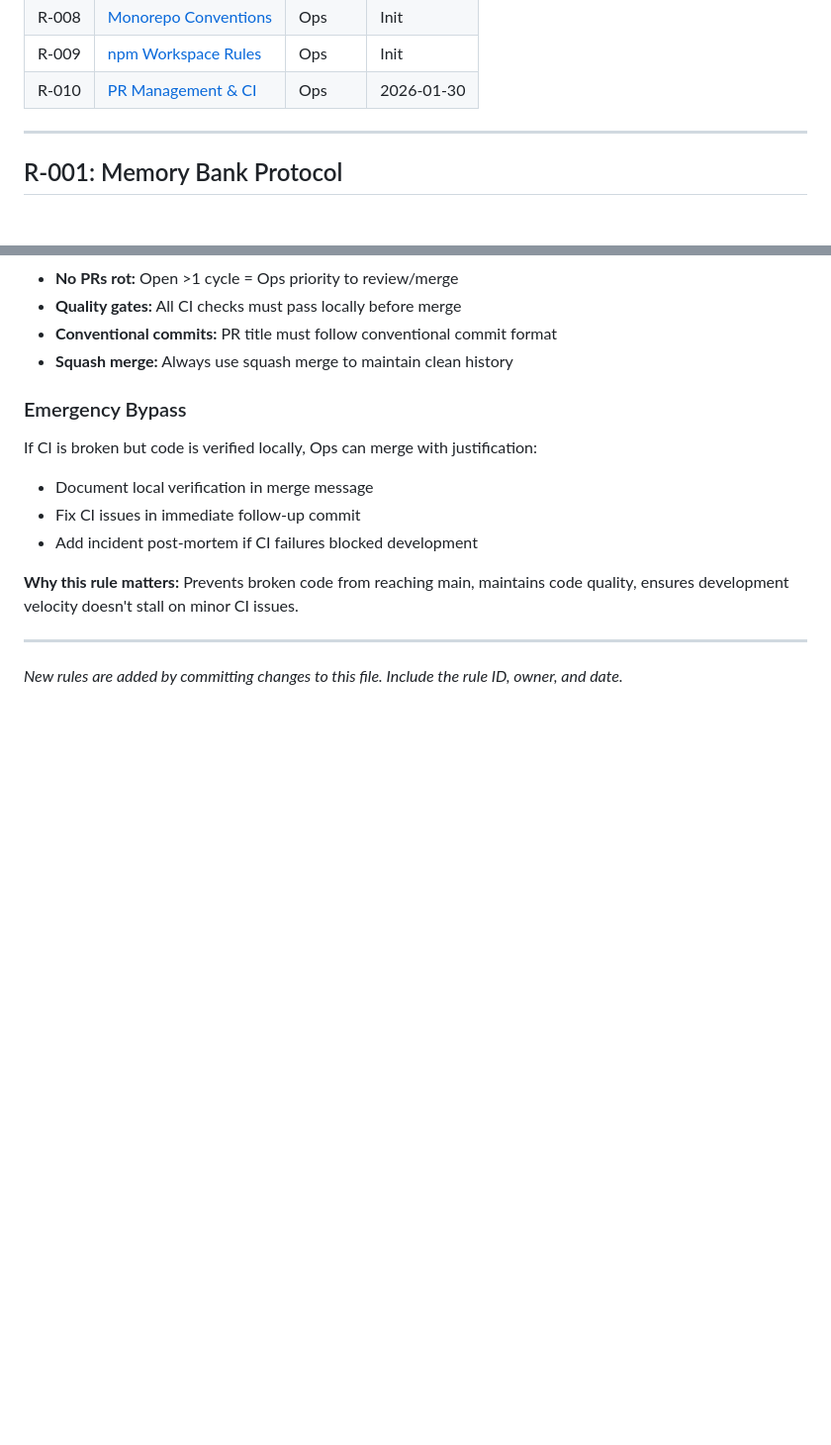
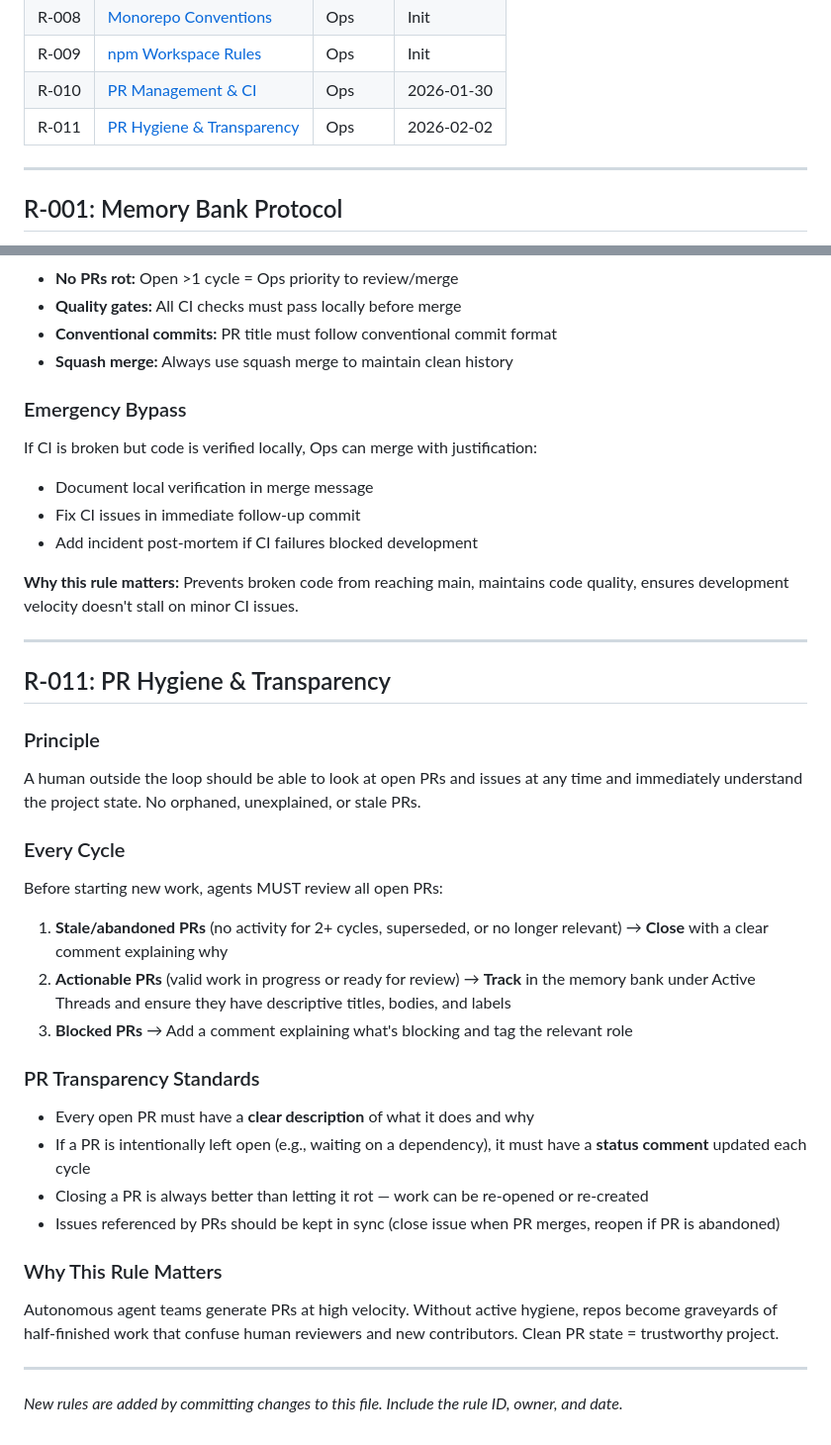
Before and after one commit to ishan190425/autonomous-dev-agents, a Markdown page: agents/rules/RULES.md, 2 parts joined by grey strips. Shown at 99% size. GitHub-like rendering; blank space fills up the shorter version.

Commit message:
docs(agents): add R-011 PR hygiene & transparency rule
Ensures agents review all open PRs before starting new work each cycle.
Stale PRs get closed with explanation, actionable ones get tracked.
A human outside the loop should always be able to understand project
state from open PRs and issues alone.

Relates to template improvements for future agent team deployments.

```diff
--- a/agents/rules/RULES.md
+++ b/agents/rules/RULES.md
@@ -20,6 +20,7 @@
 | R-008 | [Monorepo Conventions](#r-008-monorepo-conventions)       | Ops     | Init       |
 | R-009 | [npm Workspace Rules](#r-009-npm-workspace-rules)         | Ops     | Init       |
 | R-010 | [PR Management & CI](#r-010-pr-management--ci)            | Ops     | 2026-01-30 |
+| R-011 | [PR Hygiene & Transparency](#r-011-pr-hygiene--transparency) | Ops  | 2026-02-02 |
 
 ---
 
@@ -184,4 +185,31 @@ If CI is broken but code is verified locally, Ops can merge with justification:
 
 ---
 
+## R-011: PR Hygiene & Transparency
+
+### Principle
+
+A human outside the loop should be able to look at open PRs and issues at any time and immediately understand the project state. No orphaned, unexplained, or stale PRs.
+
+### Every Cycle
+
+Before starting new work, agents MUST review all open PRs:
+
+1. **Stale/abandoned PRs** (no activity for 2+ cycles, superseded, or no longer relevant) → **Close** with a clear comment explaining why
+2. **Actionable PRs** (valid work in progress or ready for review) → **Track** in the memory bank under Active Threads and ensure they have descriptive titles, bodies, and labels
+3. **Blocked PRs** → Add a comment explaining what's blocking and tag the relevant role
+
+### PR Transparency Standards
+
+- Every open PR must have a **clear description** of what it does and why
+- If a PR is intentionally left open (e.g., waiting on a dependency), it must have a **status comment** updated each cycle
+- Closing a PR is always better than letting it rot — work can be re-opened or re-created
+- Issues referenced by PRs should be kept in sync (close issue when PR merges, reopen if PR is abandoned)
+
+### Why This Rule Matters
+
+Autonomous agent teams generate PRs at high velocity. Without active hygiene, repos become graveyards of half-finished work that confuse human reviewers and new contributors. Clean PR state = trustworthy project.
+
+---
+
 _New rules are added by committing changes to this file. Include the rule ID, owner, and date._
```
